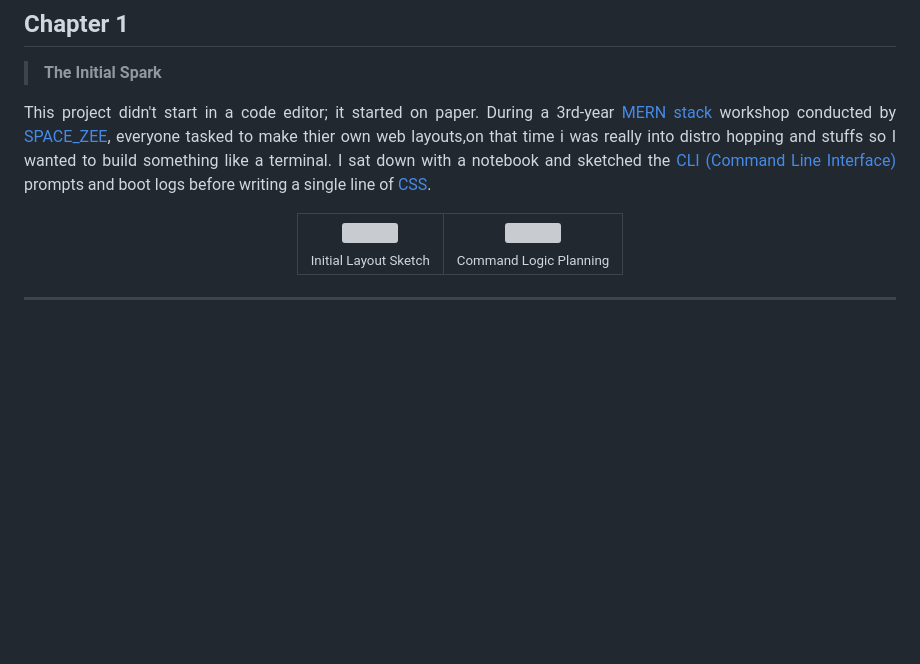
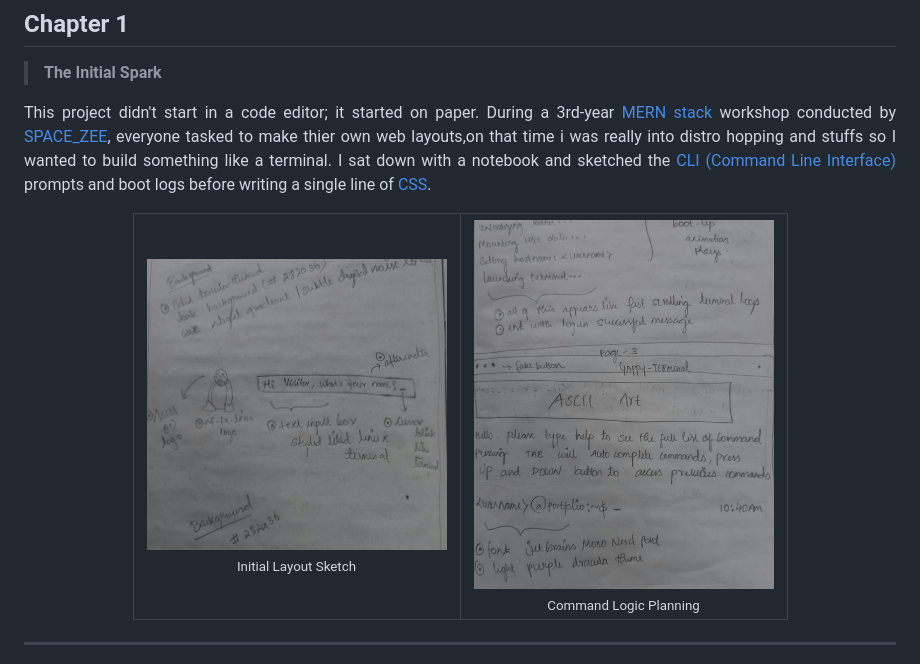
Before and after one commit to Gappyjosuke/Retro-Portfolio, a Markdown page: README.md, the part around the change. GitHub-like rendering; blank space fills up the shorter version; grey boxes are pictures that could not be loaded.

Commit message:
Fix image paths in README.md

```diff
--- a/README.md
+++ b/README.md
@@ -28,11 +28,11 @@ This project didn't start in a code editor; it started on paper. During a 3rd-ye
   <table>
     <tr>
       <td align="center">
-        <img src="media/sketch1.png" width="300px"><br>
+        <img src="Media/sketch1.png" width="300px"><br>
         <sub>Initial Layout Sketch</sub>
       </td>
       <td align="center">
-        <img src="media/sketch2.png" width="300px"><br>
+        <img src="Media/sketch2.png" width="300px"><br>
         <sub>Command Logic Planning</sub>
       </td>
     </tr>
```
